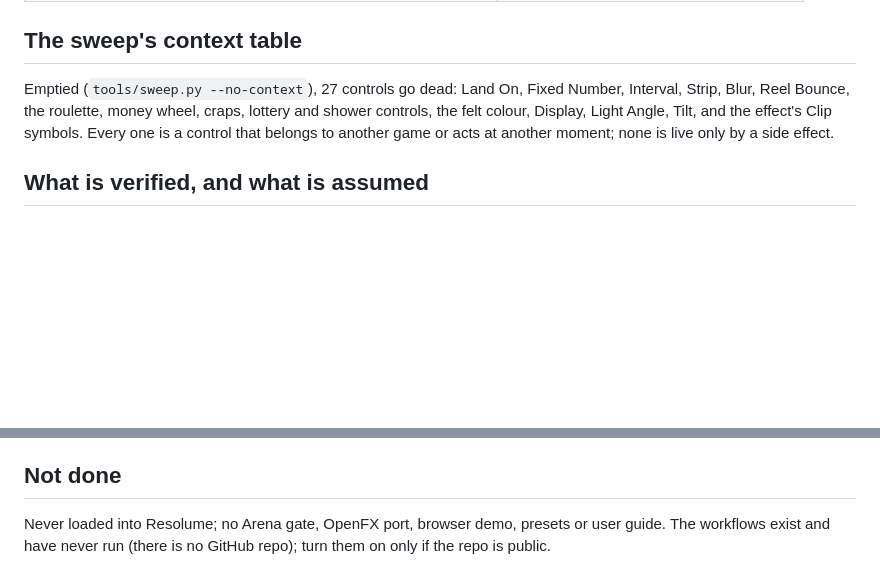
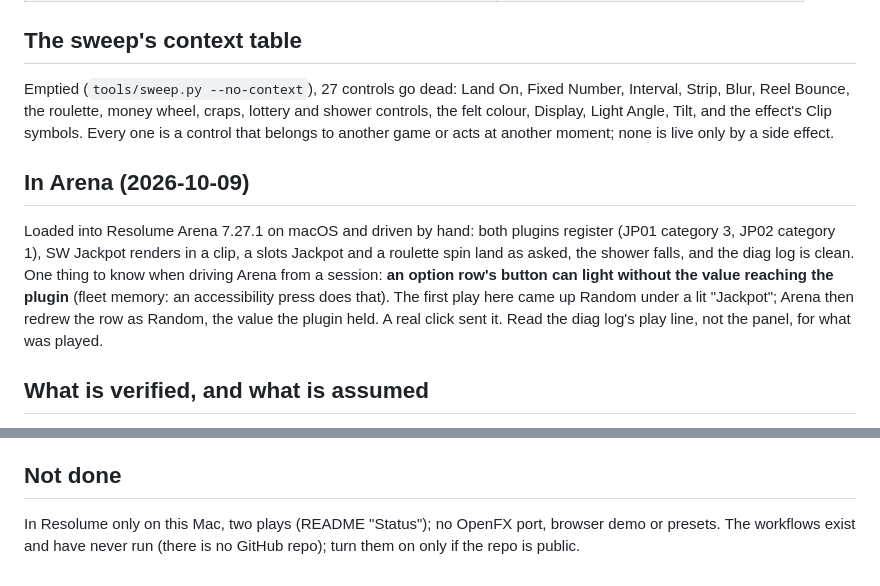
Before and after one commit to stoatworks-labs/jackpot, a Markdown page: AGENTS.md, 2 parts joined by grey strips. Drawn GitHub-style; blank space fills up the shorter version.

```diff
--- a/AGENTS.md
+++ b/AGENTS.md
@@ -276,6 +276,17 @@ shower controls, the felt colour, Display, Light Angle, Tilt, and the effect's C
 symbols. Every one is a control that belongs to another game or acts at another
 moment; none is live only by a side effect.
 
+## In Arena (2026-10-09)
+
+Loaded into Resolume Arena 7.27.1 on macOS and driven by hand: both plugins register
+(JP01 category 3, JP02 category 1), SW Jackpot renders in a clip, a slots Jackpot and a
+roulette spin land as asked, the shower falls, and the diag log is clean. One thing to
+know when driving Arena from a session: **an option row's button can light without the
+value reaching the plugin** (fleet memory: an accessibility press does that). The first
+play here came up Random under a lit "Jackpot"; Arena then redrew the row as Random,
+the value the plugin held. A real click sent it. Read the diag log's play line, not the
+panel, for what was played.
+
 ## What is verified, and what is assumed
 
 Verified (numbers in README "Status"): every game shows the result asked for, read
@@ -299,6 +310,6 @@ Assumed or chosen, not measured:
 
 ## Not done
 
-Never loaded into Resolume; no Arena gate, OpenFX port, browser demo, presets or
-user guide. The workflows exist and have never run (there is no GitHub repo); turn
+In Resolume only on this Mac, two plays (README "Status"); no OpenFX port, browser
+demo or presets. The workflows exist and have never run (there is no GitHub repo); turn
 them on only if the repo is public.
```
Also changed, not shown: CLAUDE.md (+2 -2 lines), README.md (+19 -10 lines).
